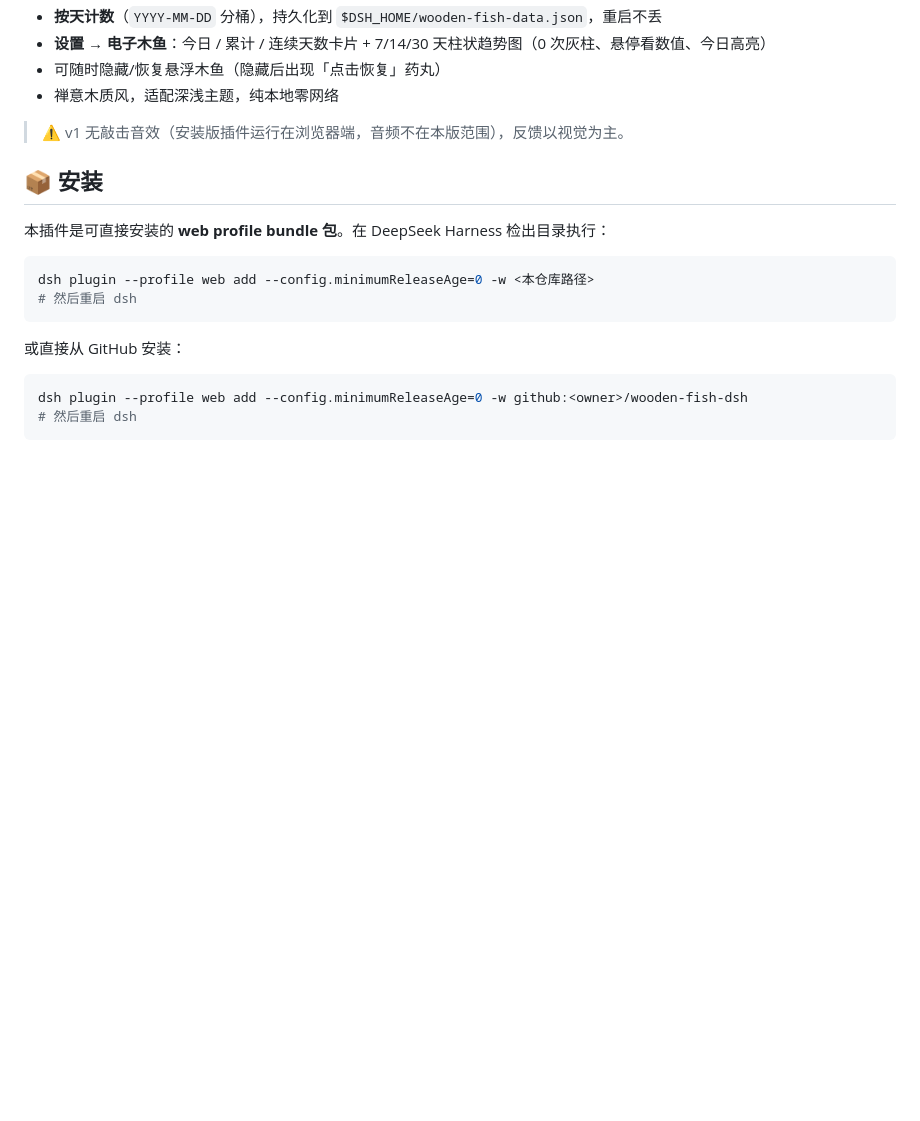
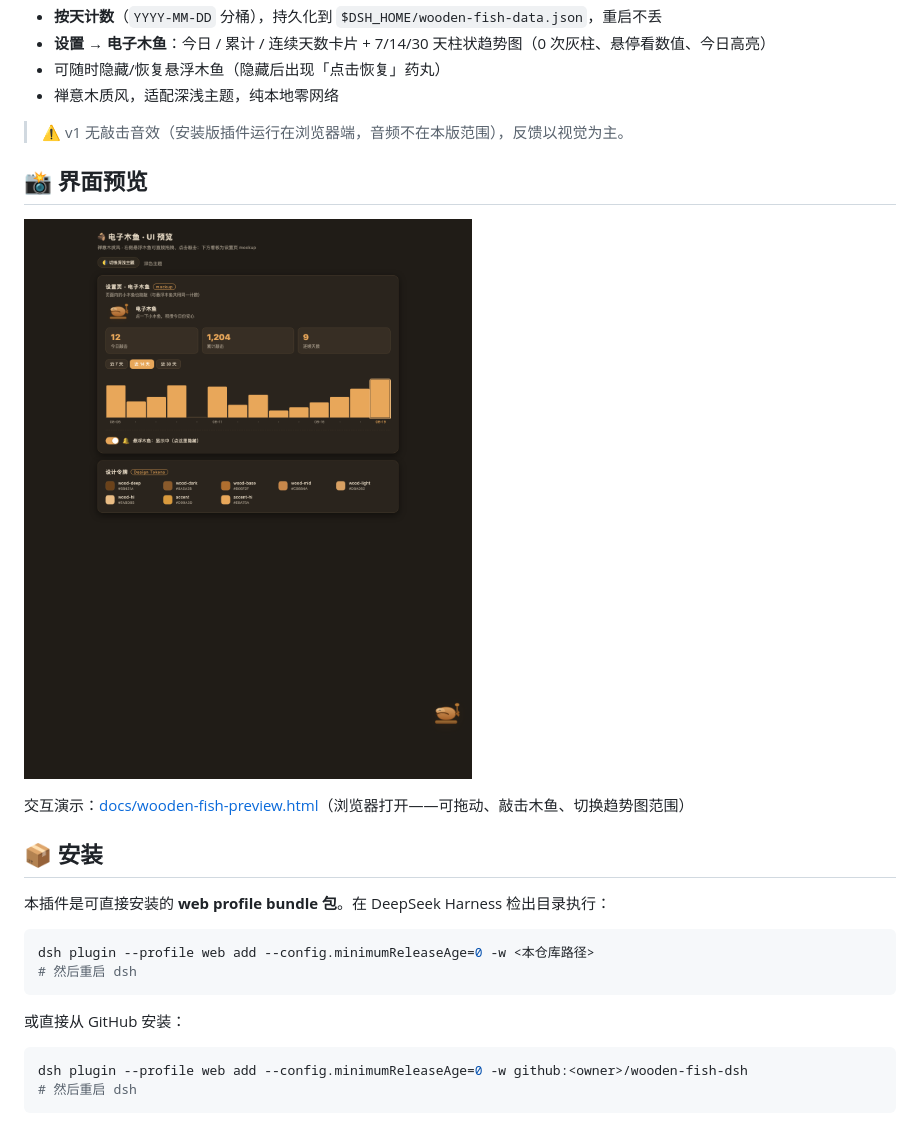
Before and after one commit to ShenpingDD/dsh-wooden-fish, a Markdown page: README.zh.md, the part around the change. Drawn GitHub-style; pictures changed too: docs/screenshots/ui-design-preview.png (added); blank space fills up the shorter version.

Commit message:
docs: add UI design preview screenshot to README

```diff
--- a/README.zh.md
+++ b/README.zh.md
@@ -18,6 +18,12 @@
 - 禅意木质风，适配深浅主题，纯本地零网络
 
 > ⚠️ v1 无敲击音效（安装版插件运行在浏览器端，音频不在本版范围），反馈以视觉为主。
+
+## 📸 界面预览
+
+![UI 设计预览](docs/screenshots/ui-design-preview.png)
+
+交互演示：[docs/wooden-fish-preview.html](docs/wooden-fish-preview.html)（浏览器打开——可拖动、敲击木鱼、切换趋势图范围）
 
 ## 📦 安装
 
```
Also changed, not shown: README.md (+6 -0 lines).
